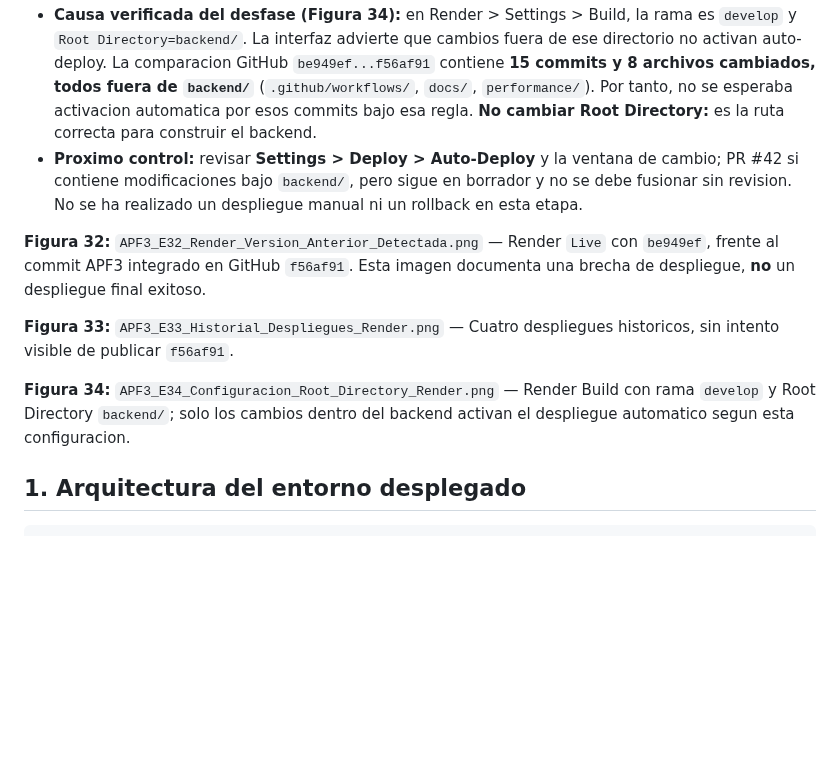
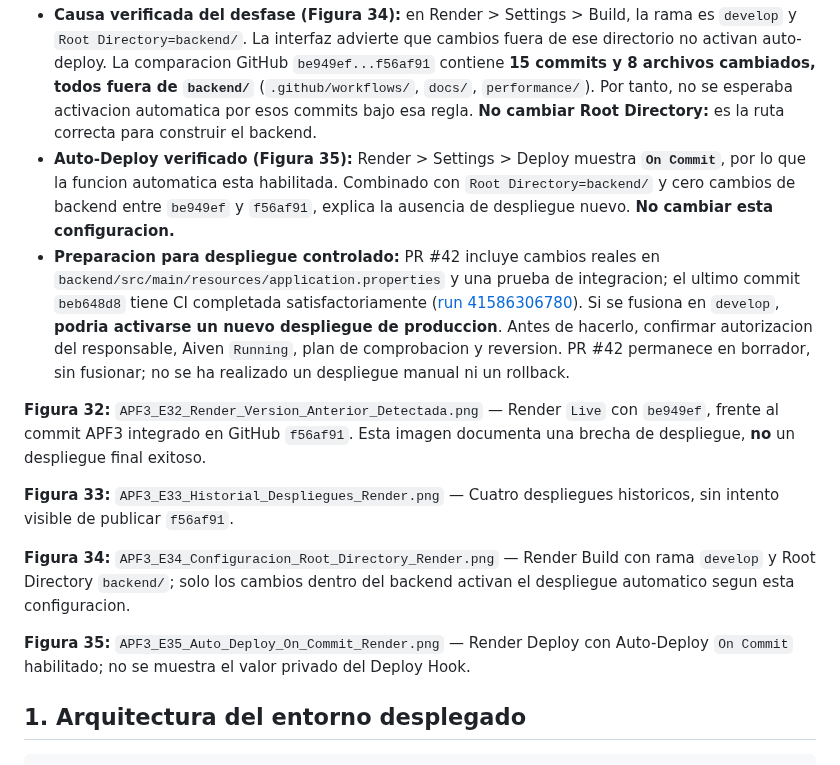
Before and after one commit to rabv7399/Integrador2-grupoRonald, a Markdown page: docs/APF3_Despliegue_Notas_Version.md, the part around the change. Rendered like a GitHub page; blank space fills up the shorter version.

Commit message:
docs(apf3): confirmar Auto-Deploy On Commit y precauciones del merge

```diff
--- a/docs/APF3_Despliegue_Notas_Version.md
+++ b/docs/APF3_Despliegue_Notas_Version.md
@@ -15,13 +15,16 @@
 - **Base de datos:** se ejecutaron tres EXPLAIN reales en MySQL Workbench sobre Aiven; los indices utilizados fueron `idx_reservas_mesa_fecha`, `idx_reservas_fecha_estado` y `uq_usuarios_correo`. Evidencias Figuras 28–31, detalladas en `docs/APF3_Plan_Capacidad_Rendimiento.md` de la rama del PR #42.
 - **Historial de despliegues verificado (Figura 33):** Render > Deploys muestra 4 registros: `be949ef` exitoso (Manual, hace 23 dias, `Live`), `be949ef` fallido (Auto-Deploy, hace 23 dias), `79d1d87` exitoso (Auto-Deploy, hace 26 dias) y `640dcff` exitoso (First Deploy, hace 26 dias). **No aparece un despliegue de `f56af91`** en el historial visible. No puede inferirse la causa sin revisar la configuracion.
 - **Causa verificada del desfase (Figura 34):** en Render > Settings > Build, la rama es `develop` y `Root Directory=backend/`. La interfaz advierte que cambios fuera de ese directorio no activan auto-deploy. La comparacion GitHub `be949ef...f56af91` contiene **15 commits y 8 archivos cambiados, todos fuera de `backend/`** (`.github/workflows/`, `docs/`, `performance/`). Por tanto, no se esperaba activacion automatica por esos commits bajo esa regla. **No cambiar Root Directory:** es la ruta correcta para construir el backend.
-- **Proximo control:** revisar **Settings > Deploy > Auto-Deploy** y la ventana de cambio; PR #42 si contiene modificaciones bajo `backend/`, pero sigue en borrador y no se debe fusionar sin revision. No se ha realizado un despliegue manual ni un rollback en esta etapa.
+- **Auto-Deploy verificado (Figura 35):** Render > Settings > Deploy muestra **`On Commit`**, por lo que la funcion automatica esta habilitada. Combinado con `Root Directory=backend/` y cero cambios de backend entre `be949ef` y `f56af91`, explica la ausencia de despliegue nuevo. **No cambiar esta configuracion.**
+- **Preparacion para despliegue controlado:** PR #42 incluye cambios reales en `backend/src/main/resources/application.properties` y una prueba de integracion; el ultimo commit `beb648d8` tiene CI completada satisfactoriamente ([run 41586306780](https://github.com/rabv7399/Integrador2-grupoRonald/actions/runs/41586306780)). Si se fusiona en `develop`, **podria activarse un nuevo despliegue de produccion**. Antes de hacerlo, confirmar autorizacion del responsable, Aiven `Running`, plan de comprobacion y reversion. PR #42 permanece en borrador, sin fusionar; no se ha realizado un despliegue manual ni un rollback.
 
 **Figura 32:** `APF3_E32_Render_Version_Anterior_Detectada.png` — Render `Live` con `be949ef`, frente al commit APF3 integrado en GitHub `f56af91`. Esta imagen documenta una brecha de despliegue, **no** un despliegue final exitoso.
 
 **Figura 33:** `APF3_E33_Historial_Despliegues_Render.png` — Cuatro despliegues historicos, sin intento visible de publicar `f56af91`.
 
 **Figura 34:** `APF3_E34_Configuracion_Root_Directory_Render.png` — Render Build con rama `develop` y Root Directory `backend/`; solo los cambios dentro del backend activan el despliegue automatico segun esta configuracion.
+
+**Figura 35:** `APF3_E35_Auto_Deploy_On_Commit_Render.png` — Render Deploy con Auto-Deploy `On Commit` habilitado; no se muestra el valor privado del Deploy Hook.
 
 ## 1. Arquitectura del entorno desplegado
 
```
